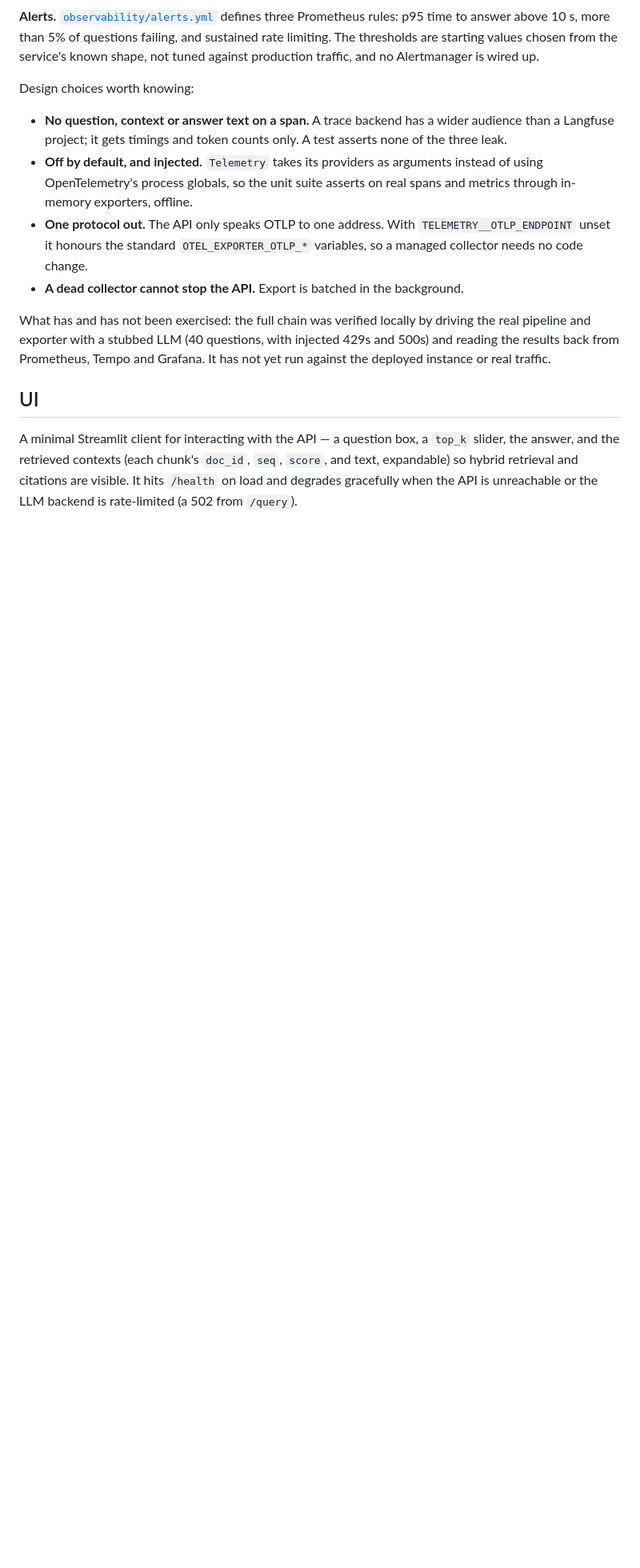
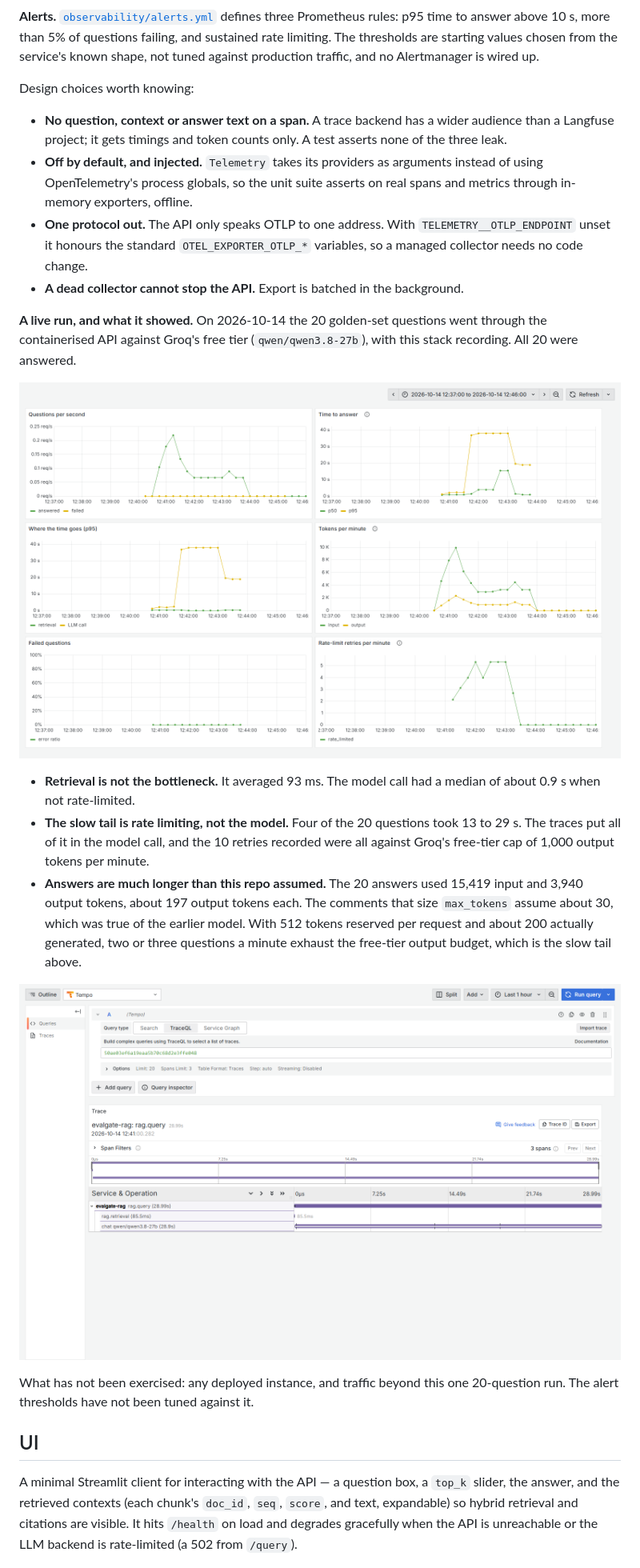
Before and after one commit to binoy-sasmal/evalgate-rag, a Markdown page: README.md, the part around the change. Shown at 80% size. Rendered like a GitHub page; pictures changed too: assets/grafana-dashboard.png (added), assets/tempo-trace.png (added); blank space fills up the shorter version.

Commit message:
docs: record the live observability run, with dashboard and trace
Twenty golden-set questions through the containerised API on Groq's free
tier, with the observability stack recording. All answered. Findings:
retrieval averaged 93 ms; the slow tail (4 of 20 at 13-29 s) was entirely
rate-limit backoff against the 1,000 output-tokens-per-minute cap; and
answers averaged ~197 output tokens, not the ~30 the max_tokens comments
assume, which is why that cap is hit after two or three questions a minute.

Also caps the failure-ratio panel at 100%: with no failures Grafana
auto-scaled the all-zero series to 10000%.

Co-Authored-By: Claude Opus 5.5 <noreply@anthropic.com>

```diff
--- a/README.md
+++ b/README.md
@@ -315,10 +315,29 @@ Design choices worth knowing:
   `OTEL_EXPORTER_OTLP_*` variables, so a managed collector needs no code change.
 - **A dead collector cannot stop the API.** Export is batched in the background.
 
-What has and has not been exercised: the full chain was verified locally by
-driving the real pipeline and exporter with a stubbed LLM (40 questions, with
-injected 429s and 500s) and reading the results back from Prometheus, Tempo and
-Grafana. It has not yet run against the deployed instance or real traffic.
+**A live run, and what it showed.** On 2026-10-14 the 20 golden-set questions
+went through the containerised API against Groq's free tier
+(`qwen/qwen3.8-27b`), with this stack recording. All 20 were answered.
+
+![Grafana dashboard during the 20-question run: answered rate, p50/p95 time to answer, retrieval vs LLM p95, tokens per minute split input/output, zero failures, and rate-limit retries peaking at five a minute.](assets/grafana-dashboard.png)
+
+- **Retrieval is not the bottleneck.** It averaged 93 ms. The model call had a
+  median of about 0.9 s when not rate-limited.
+- **The slow tail is rate limiting, not the model.** Four of the 20 questions
+  took 13 to 29 s. The traces put all of it in the model call, and the 10
+  retries recorded were all against Groq's free-tier cap of 1,000 output tokens
+  per minute.
+- **Answers are much longer than this repo assumed.** The 20 answers used
+  15,419 input and 3,940 output tokens, about 197 output tokens each. The
+  comments that size `max_tokens` assume about 30, which was true of the
+  earlier model. With 512 tokens reserved per request and about 200 actually
+  generated, two or three questions a minute exhaust the free-tier output
+  budget, which is the slow tail above.
+
+![Tempo trace of the slowest question: rag.query at 28.99 s, of which rag.retrieval took 85.5 ms and the chat call 28.9 s, with retry events marked on it.](assets/tempo-trace.png)
+
+What has not been exercised: any deployed instance, and traffic beyond this
+one 20-question run. The alert thresholds have not been tuned against it.
 
 ## UI
 
```
Also changed, not shown: 1 other file.
